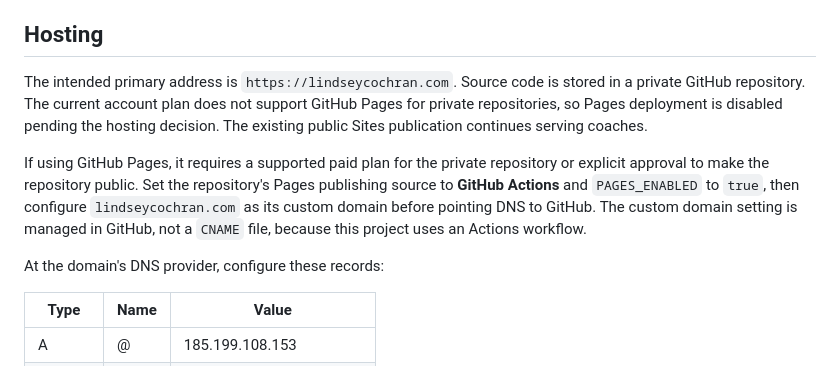
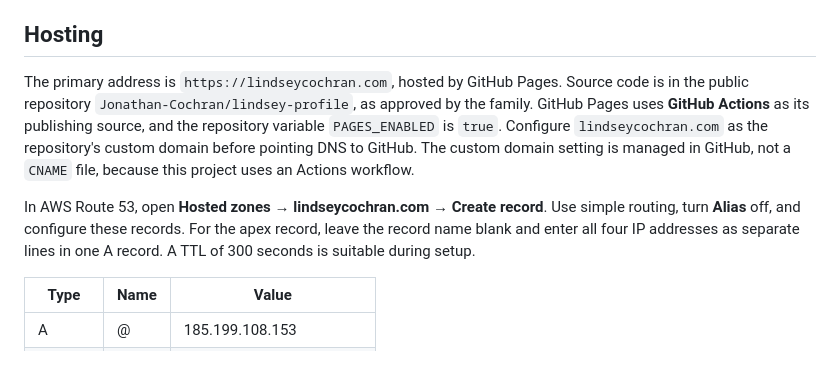
Before and after one commit to Jonathan-Cochran/lindsey-profile, a Markdown page: README.md, the part around the change. GitHub-like rendering.

Commit message:
Document approved public GitHub Pages hosting and AWS DNS setup

```diff
--- a/README.md
+++ b/README.md
@@ -56,19 +56,19 @@ Do not expand this project into a full meet-results database.
 
 ## Hosting
 
-The intended primary address is `https://lindseycochran.com`. Source code is stored
-in a private GitHub repository. The current account plan does not support GitHub
-Pages for private repositories, so Pages deployment is disabled pending the
-hosting decision. The existing public Sites publication continues serving coaches.
-
-If using GitHub Pages, it requires a supported paid plan for the private repository
-or explicit approval to make the repository public. Set the repository's Pages
-publishing source to **GitHub Actions** and `PAGES_ENABLED` to `true`, then
-configure `lindseycochran.com` as its custom domain before pointing DNS to GitHub.
+The primary address is `https://lindseycochran.com`, hosted by GitHub Pages.
+Source code is in the public repository `Jonathan-Cochran/lindsey-profile`, as
+approved by the family. GitHub Pages uses **GitHub Actions** as its publishing
+source, and the repository variable `PAGES_ENABLED` is `true`.
+Configure `lindseycochran.com` as the repository's custom domain before pointing
+DNS to GitHub.
 The custom domain setting is managed in GitHub, not a `CNAME` file, because this
 project uses an Actions workflow.
 
-At the domain's DNS provider, configure these records:
+In AWS Route 53, open **Hosted zones → lindseycochran.com → Create record**.
+Use simple routing, turn **Alias** off, and configure these records. For the apex
+record, leave the record name blank and enter all four IP addresses as separate
+lines in one A record. A TTL of 300 seconds is suitable during setup.
 
 | Type | Name | Value |
 | --- | --- | --- |
```
